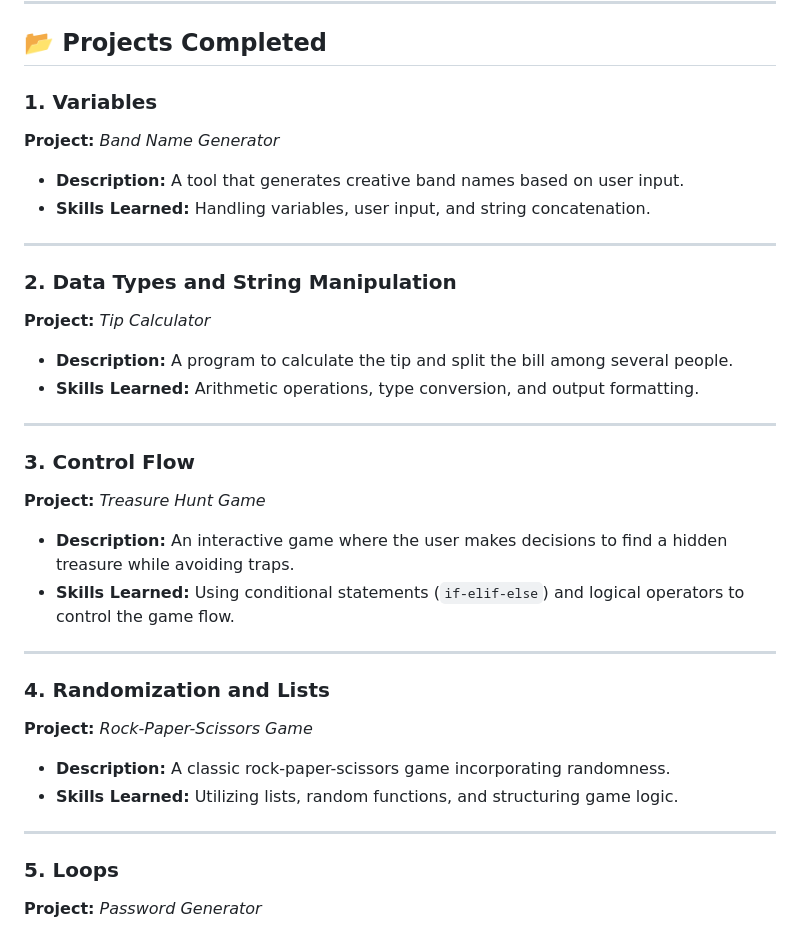
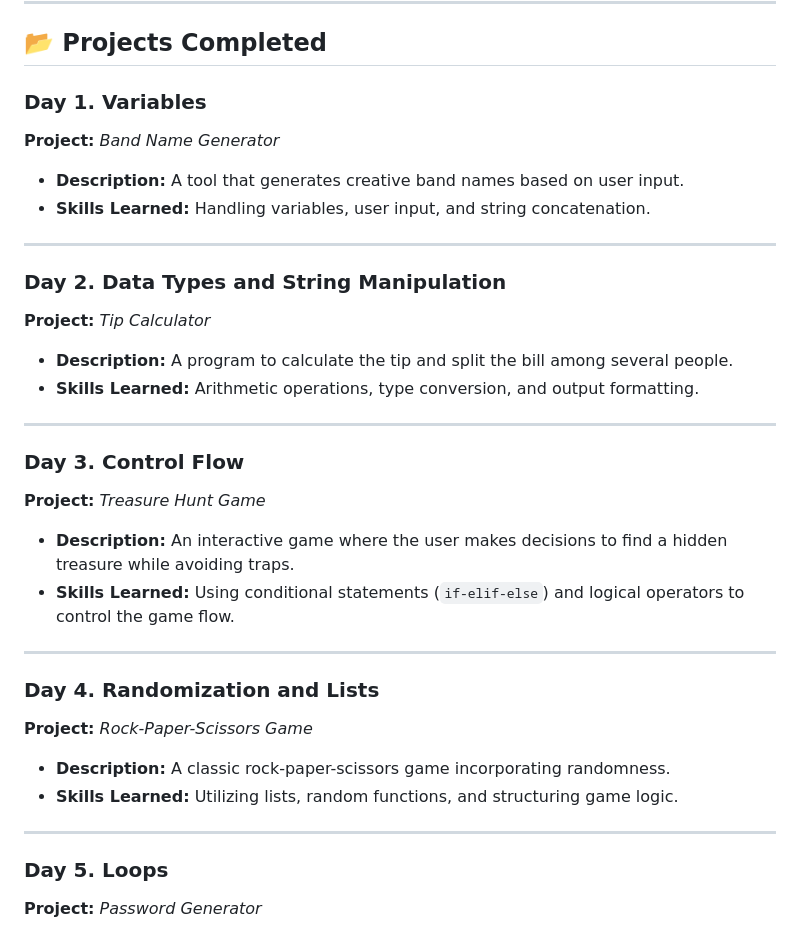
Before and after one commit to arnaldorocha/100_days_of_code, a Markdown page: README.md, the part around the change. GitHub-like rendering.

```diff
--- a/README.md
+++ b/README.md
@@ -22,35 +22,35 @@ Taught by the lead instructor from the App Brewery, this course has transformed
 
 ## 📂 Projects Completed
 
-### 1. **Variables**
+### Day 1. **Variables**
 **Project:** *Band Name Generator*
 - **Description:** A tool that generates creative band names based on user input.
 - **Skills Learned:** Handling variables, user input, and string concatenation.
 
 ---
 
-### 2. **Data Types and String Manipulation**
+### Day 2. **Data Types and String Manipulation**
 **Project:** *Tip Calculator*
 - **Description:** A program to calculate the tip and split the bill among several people.
 - **Skills Learned:** Arithmetic operations, type conversion, and output formatting.
 
 ---
 
-### 3. **Control Flow**
+### Day 3. **Control Flow**
 **Project:** *Treasure Hunt Game*
 - **Description:** An interactive game where the user makes decisions to find a hidden treasure while avoiding traps.
 - **Skills Learned:** Using conditional statements (`if-elif-else`) and logical operators to control the game flow.
 
 ---
 
-### 4. **Randomization and Lists**
+### Day 4. **Randomization and Lists**
 **Project:** *Rock-Paper-Scissors Game*
 - **Description:** A classic rock-paper-scissors game incorporating randomness.
 - **Skills Learned:** Utilizing lists, random functions, and structuring game logic.
 
 ---
 
-### 5. **Loops**
+### Day 5. **Loops**
 **Project:** *Password Generator*
 - **Description:** A program that generates strong passwords with combinations of letters, numbers, and symbols.
 - **Skills Learned:** Using `for` and `while` loops, string manipulation, and randomization logic.
```
